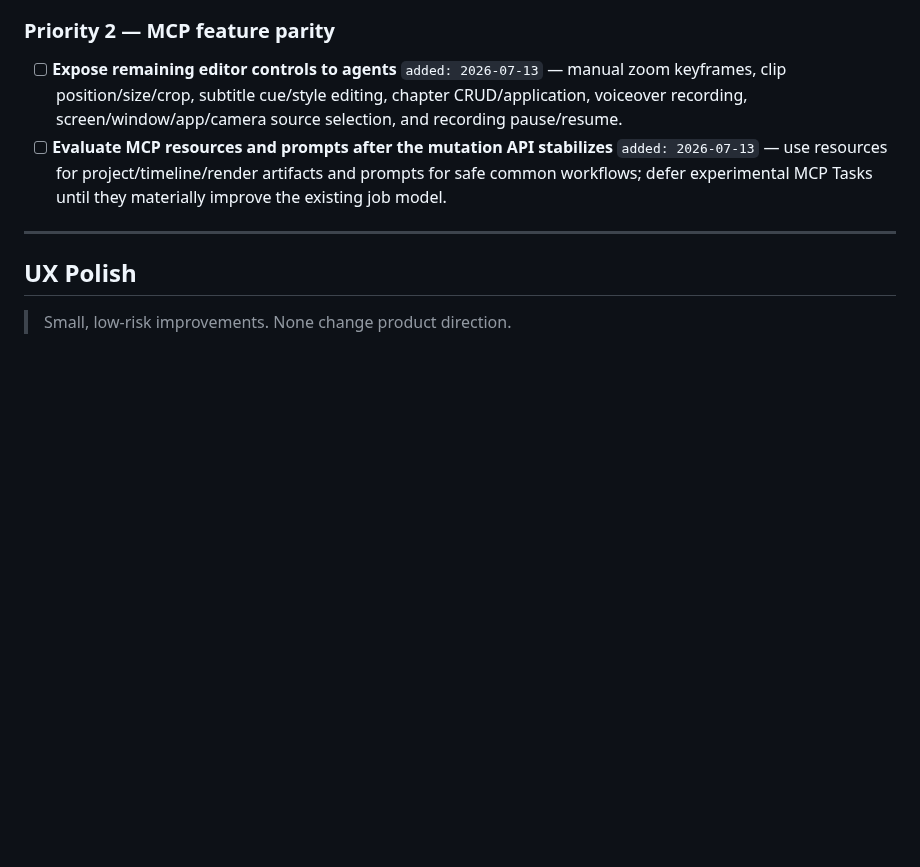
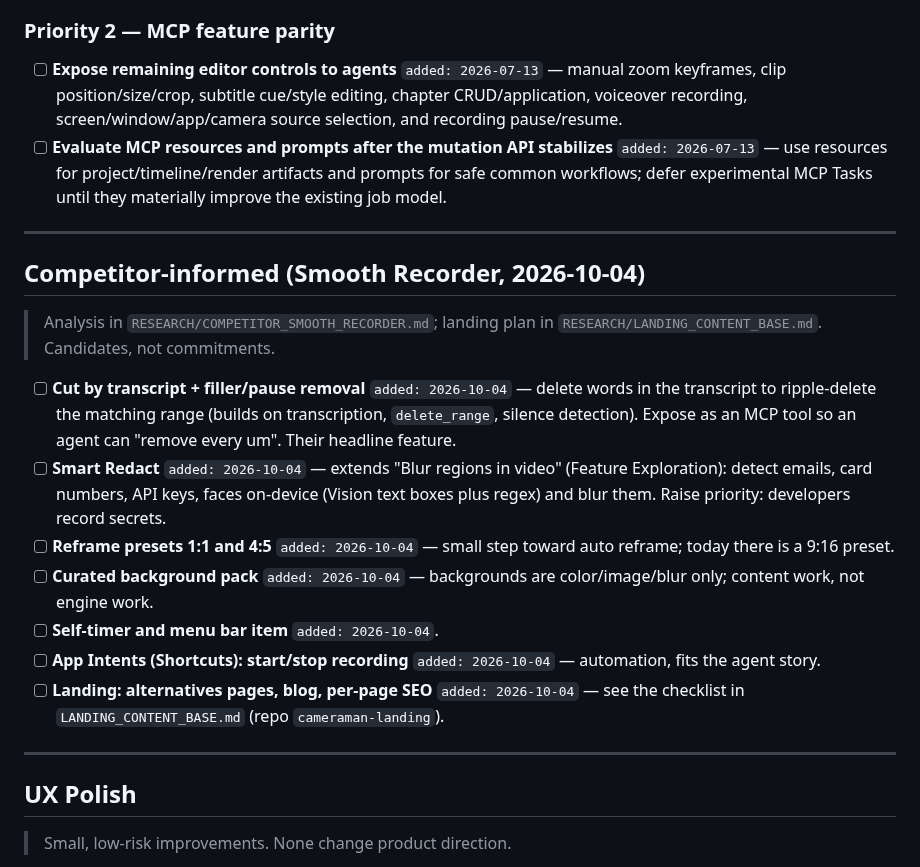
Before and after one commit to dPeluChe/cameraman, a Markdown page: docs/TASK_TODO.md, the part around the change. Rendered like a GitHub page; blank space fills up the shorter version.

```diff
--- a/docs/TASK_TODO.md
+++ b/docs/TASK_TODO.md
@@ -79,6 +79,20 @@ May 2026 (pre-publication push): ultrawide writer fix, mic overload, telemetry s
 
 - [ ] **Expose remaining editor controls to agents** `added: 2026-07-13` — manual zoom keyframes, clip position/size/crop, subtitle cue/style editing, chapter CRUD/application, voiceover recording, screen/window/app/camera source selection, and recording pause/resume.
 - [ ] **Evaluate MCP resources and prompts after the mutation API stabilizes** `added: 2026-07-13` — use resources for project/timeline/render artifacts and prompts for safe common workflows; defer experimental MCP Tasks until they materially improve the existing job model.
+
+---
+
+## Competitor-informed (Smooth Recorder, 2026-10-04)
+
+> Analysis in `RESEARCH/COMPETITOR_SMOOTH_RECORDER.md`; landing plan in `RESEARCH/LANDING_CONTENT_BASE.md`. Candidates, not commitments.
+
+- [ ] **Cut by transcript + filler/pause removal** `added: 2026-10-04` — delete words in the transcript to ripple-delete the matching range (builds on transcription, `delete_range`, silence detection). Expose as an MCP tool so an agent can "remove every um". Their headline feature.
+- [ ] **Smart Redact** `added: 2026-10-04` — extends "Blur regions in video" (Feature Exploration): detect emails, card numbers, API keys, faces on-device (Vision text boxes plus regex) and blur them. Raise priority: developers record secrets.
+- [ ] **Reframe presets 1:1 and 4:5** `added: 2026-10-04` — small step toward auto reframe; today there is a 9:16 preset.
+- [ ] **Curated background pack** `added: 2026-10-04` — backgrounds are color/image/blur only; content work, not engine work.
+- [ ] **Self-timer and menu bar item** `added: 2026-10-04`.
+- [ ] **App Intents (Shortcuts): start/stop recording** `added: 2026-10-04` — automation, fits the agent story.
+- [ ] **Landing: alternatives pages, blog, per-page SEO** `added: 2026-10-04` — see the checklist in `LANDING_CONTENT_BASE.md` (repo `cameraman-landing`).
 
 ---
 
```
Also changed, not shown: docs/RESEARCH/COMPETITOR_SMOOTH_RECORDER.md (added, +86 -0 lines), docs/RESEARCH/LANDING_CONTENT_BASE.md (added, +83 -0 lines).
